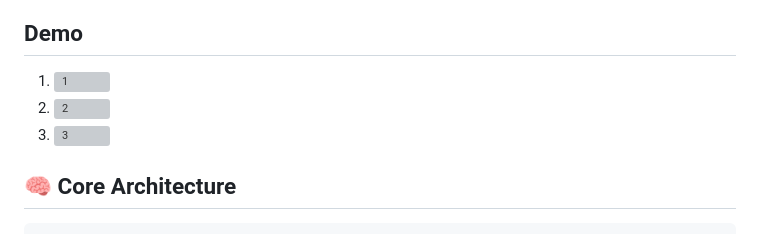
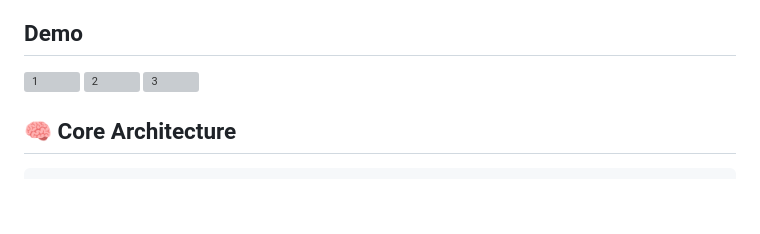
Before and after one commit to pawan941394/linkedin-automation, a Markdown page: README.md, the part around the change. Rendered like a GitHub page; blank space fills up the shorter version; grey boxes are pictures that could not be loaded.

Commit message:
Fix HTML encoding in demo images section

```diff
--- a/README.md
+++ b/README.md
@@ -46,14 +46,14 @@ A complete LinkedIn automation toolkit:
 
 ## Demo
 
-1. <img width="1142" height="851" alt="1" src="https://github.com/user-attachments/assets/feb82dab-6800-4b1f-8f89-2b4ab643c465" />
+<img width="1142" height="851" alt="1" src="https://github.com/user-attachments/assets/feb82dab-6800-4b1f-8f89-2b4ab643c465" />
 
 
 
-2. <img width="1111" height="882" alt="2" src="https://github.com/user-attachments/assets/2854d808-a828-4d03-838e-4fc04a054591" />
+<img width="1111" height="882" alt="2" src="https://github.com/user-attachments/assets/2854d808-a828-4d03-838e-4fc04a054591" />
 
 
-3. <img width="732" height="506" alt="3" src="https://github.com/user-attachments/assets/f73f2460-902b-4e7c-81ef-dbe66a8c8e0b" />
+<img width="732" height="506" alt="3" src="https://github.com/user-attachments/assets/f73f2460-902b-4e7c-81ef-dbe66a8c8e0b" />
 
 
 
```
